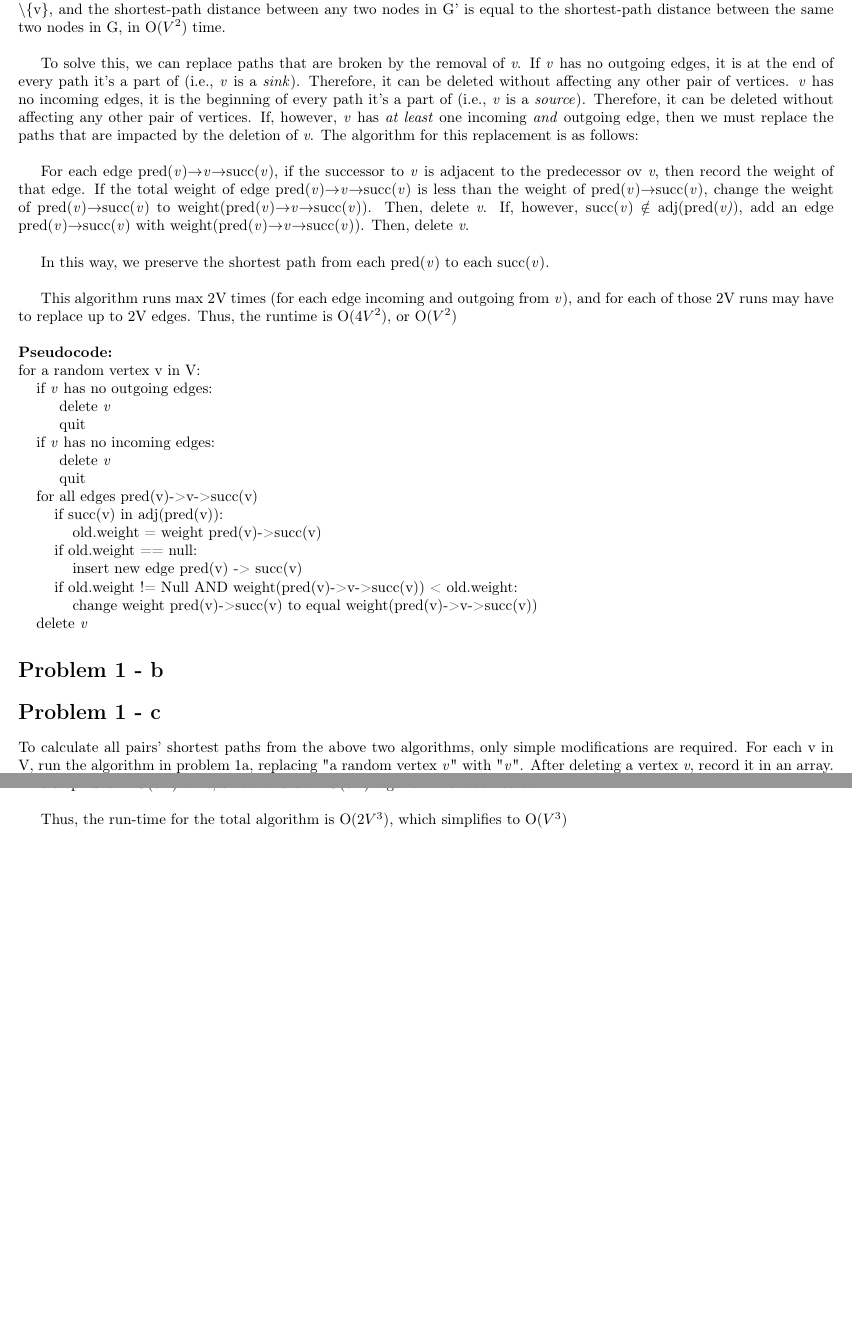
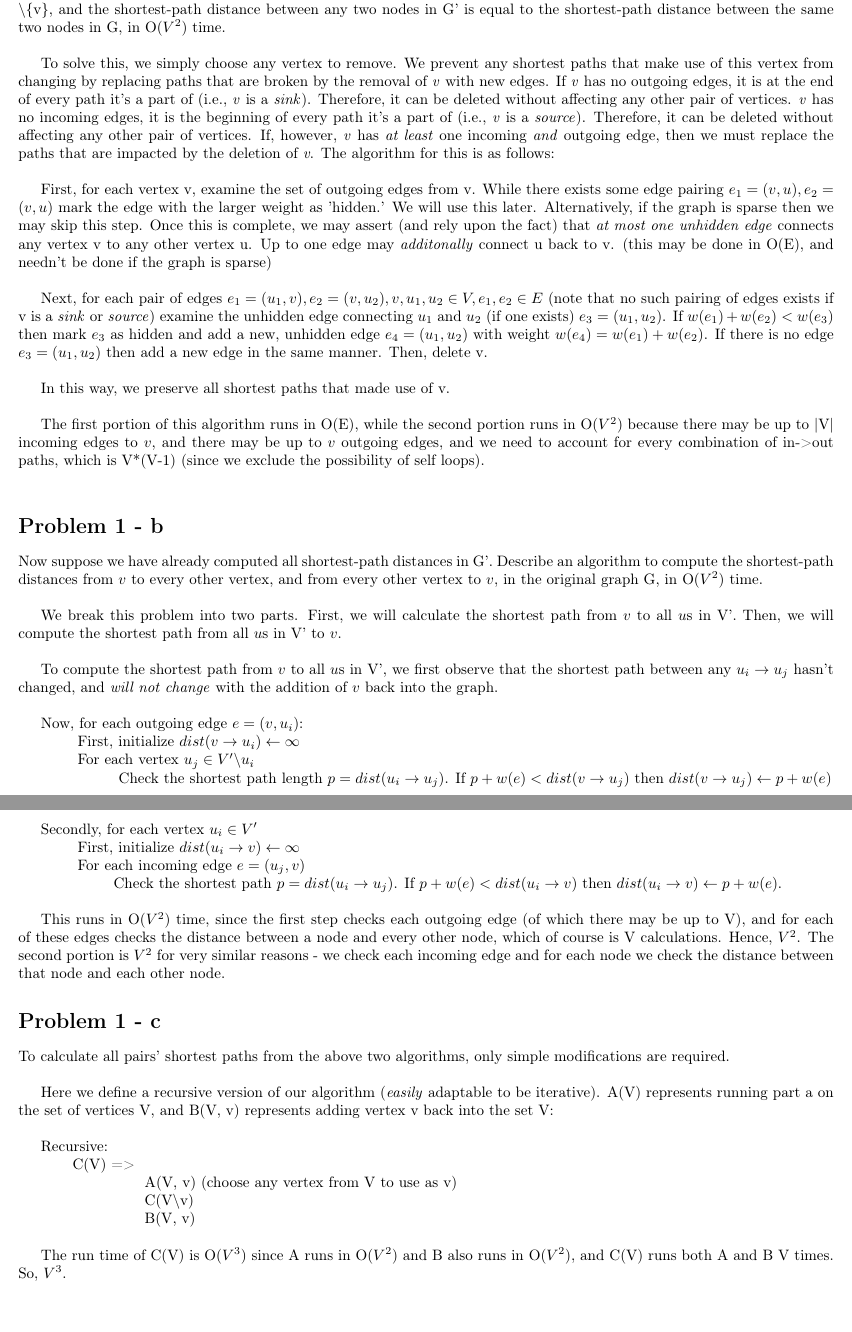
Before and after one commit to milesvdw/GraphTheory, a LaTeX problem sheet (hw4.tex): two parts of pages 1 and 2 of 2, joined at a grey line, cut so that both start at the same text. Compiled offline with pdfLaTeX.

Commit message:
Add files via upload

```diff
--- a/hw4.tex
+++ b/hw4.tex
@@ -17,36 +17,46 @@
 
 \section*{Problem 1 - a}
 How could we delete an arbitrary vertex v from this graph, without changing the shortest-path distance
-between any other pair of vertices? Describe an algorithm that constructs a directed graph G' = (V', E') with weighted edges, where V = V $\textbackslash$\{v\}, and the shortest-path distance between any two nodes in G' is equal to the shortest-path distance between the same two nodes in G, in O($V^2$) time.\\
+between any other pair of vertices? Describe an algorithm that constructs a directed graph G' = (V', E') with weighted edges, where V' = V $\textbackslash$\{v\}, and the shortest-path distance between any two nodes in G' is equal to the shortest-path distance between the same two nodes in G, in O($V^2$) time.\\
 
-To solve this, we can replace paths that are broken by the removal of \textit{v}. If \textit{v} has no outgoing edges, it is at the end of every path it's a part of (i.e., \textit{v} is a \textit{sink}). Therefore, it can be deleted without affecting any other pair of vertices. \textit{v} has no incoming edges, it is the beginning of every path it's a part of (i.e., \textit{v} is a \textit{source}). Therefore, it can be deleted without affecting any other pair of vertices. If, however, \textit{v} has \textit{at least} one incoming \textit{and} outgoing edge, then we must replace the paths that are impacted by the deletion of \textit{v}. The algorithm for this replacement is as follows: \\
+To solve this, we simply choose any vertex to remove. We prevent any shortest paths that make use of this vertex from changing by replacing paths that are broken by the removal of \textit{v} with new edges. If \textit{v} has no outgoing edges, it is at the end of every path it's a part of (i.e., \textit{v} is a \textit{sink}). Therefore, it can be deleted without affecting any other pair of vertices. \textit{v} has no incoming edges, it is the beginning of every path it's a part of (i.e., \textit{v} is a \textit{source}). Therefore, it can be deleted without affecting any other pair of vertices. If, however, \textit{v} has \textit{at least} one incoming \textit{and} outgoing edge, then we must replace the paths that are impacted by the deletion of \textit{v}. The algorithm for this is as follows: \\
 
-For each edge pred(\textit{v})$\rightarrow$\textit{v}$\rightarrow$succ(\textit{v}), if the successor to \textit{v} is adjacent to the predecessor ov \textit{v}, then record the weight of that edge. If the total weight of edge pred(\textit{v})$\rightarrow$\textit{v}$\rightarrow$succ(\textit{v}) is less than the weight of pred(\textit{v})$\rightarrow$succ(\textit{v}), change the weight of  pred(\textit{v})$\rightarrow$succ(\textit{v}) to weight(pred(\textit{v})$\rightarrow$\textit{v}$\rightarrow$succ(\textit{v})). Then, delete \textit{v}. If, however, succ(\textit{v}) $\notin$ adj(pred(\textit{v)}), add an edge pred(\textit{v})$\rightarrow$succ(\textit{v}) with weight(pred(\textit{v})$\rightarrow$\textit{v}$\rightarrow$succ(\textit{v})). Then, delete \textit{v}. \\
+First, for each vertex v, examine the set of outgoing edges from v. While there exists some edge pairing $e_1 = (v, u), e_2 = (v, u)$ mark the edge with the larger weight as 'hidden.' We will use this later. Alternatively, if the graph is sparse then we may skip this step. Once this is complete, we may assert (and rely upon the fact) that \emph{at most one unhidden edge} connects any vertex v to any other vertex u. Up to one edge may \emph{additonally} connect u back to v. (this may be done in O(E), and needn't be done if the graph is sparse)\\
 
-In this way, we preserve the shortest path from each pred(\textit{v}) to each succ(\textit{v}).\\
+Next, for each pair of edges $e_1 = (u_1, v), e_2 = (v, u_2), v, u_1, u_2 \in{V}, e_1, e_2 \in{E}$ (note that no such pairing of edges exists if v is a \emph{sink} or \emph{source}) examine the unhidden edge connecting $u_1$ and $u_2$ (if one exists) $e_3 = (u_1, u_2)$. If $w(e_1) + w(e_2) < w(e_3)$ then mark $e_3$ as hidden and add a new, unhidden edge $e_4 = (u_1, u_2)$ with weight $w(e_4) = w(e_1) + w(e_2)$. If there is no edge $e_3 = (u_1, u_2)$  then add a new edge in the same manner. Then, delete v. \\
 
-This algorithm runs max 2V times (for each edge incoming and outgoing from \textit{v}), and for each of those 2V runs may have to replace up to 2V edges. Thus, the runtime is O(4$V^2$), or O($V^2$)  \\
+In this way, we preserve all shortest paths that made use of v.\\
 
-\noindent \textbf{Pseudocode:}
+The first portion of this algorithm runs in O(E), while the second portion runs in O($V^2$) because there may be up to |V| incoming edges to $v$, and there may be up to $v$ outgoing edges, and we need to account for every combination of in->out paths, which is V*(V-1) (since we exclude the possibility of self loops).\\
 
-\noindent for a random vertex v in V: \\
-$\tab$if \textit{v} has no outgoing edges:\\
-$\tab$$\tab$ delete \textit{v}\\
-$\tab$$\tab$ quit\\
-$\tab$if \textit{v} has no incoming edges:\\
-$\tab$$\tab$ delete \textit{v}\\
-$\tab$$\tab$ quit\\
-$\tab$for all edges pred(v)->v->succ(v) \\
-$\tab$$\tab$if succ(v) in adj(pred(v)):\\
-$\tab$$\tab$$\tab$old.weight = weight pred(v)->succ(v) \\
-$\tab$$\tab$if old.weight == null:\\
-$\tab$$\tab$$\tab$insert new edge pred(v) -> succ(v)\\
-$\tab$$\tab$if old.weight != Null AND weight(pred(v)->v->succ(v)) < old.weight: \\
-$\tab$$\tab$$\tab$change weight pred(v)->succ(v) to equal weight(pred(v)->v->succ(v))\\
-$\tab$delete \textit{v}
 \section*{Problem 1 - b}
+Now suppose we have already computed all shortest-path distances in G'. Describe an algorithm to compute the shortest-path distances from $v$ to every other vertex, and from every other vertex to $v$, in the original graph G, in O($V^2$) time. \\
+
+We break this problem into two parts. First, we will calculate the shortest path from $v$ to all $u$s in V'. Then, we will compute the shortest path from all $u$s in V' to $v$. \\
+
+To compute the shortest path from $v$ to all $u$s in V', we first observe that the shortest path between any $u_i \rightarrow u_j$ hasn't changed, and \emph{will not change} with the addition of $v$ back into the graph. \\
+
+
+Now, for each outgoing edge $e = (v, u_i)$:\\
+	$\tab$$\tab$$\tab$
+	First, initialize $dist(v \rightarrow u_i) \leftarrow \infty$ \\
+	$\tab$$\tab$$\tab$
+	For each vertex $u_j \in{V'} \textbackslash u_i$ \\
+		$\tab$ $\tab$$\tab$$\tab$$\tab$
+		Check the shortest path length $p = dist(u_i \rightarrow u_j)$. If $p + w(e) <  dist(v \rightarrow u_j)$ then $dist(v \rightarrow u_j) \leftarrow p + w(e)$
+
+Secondly, for each vertex $u_i \in{V'}$ \\
+	$\tab$$\tab$$\tab$
+	First, initialize $dist(u_i \rightarrow v) \leftarrow \infty$ \\
+	$\tab$$\tab$$\tab$
+	For each incoming edge $e = (u_j, v)$ \\
+		$\tab$$\tab$$\tab$$\tab$$\tab$
+		Check the shortest path $p = dist(u_i \rightarrow u_j)$. If $p + w(e) < dist(u_i \rightarrow v)$ then $dist(u_i \rightarrow v) \leftarrow p + w(e)$.\\
+
+This runs in O($V^2$) time, since the first step checks each outgoing edge (of which there may be up to V), and for each of these edges checks the distance between a node and every other node, which of course is V calculations. Hence, $V^2$. The second portion is $V^2$ for very similar reasons - we check each incoming edge and for each node we check the distance between that node and each other node.
+
 
 \section*{Problem 1 - c}
 
-To calculate all pairs' shortest paths from the above two algorithms, only simple modifications are required. For each v in V, run the algorithm in problem 1a, replacing "a random vertex \textit{v}" with "\textit{v}". After deleting a vertex \textit{v}, record it in an array. This step runs in O($V^3$) time since it runs an  O($V^2$) algorithm for each vertex. \\
+To calculate all pairs' shortest paths from the above two algorithms, only simple modifications are required. \\
 
@@ -54,3 +63,14 @@ Then, we have a list of vertices in the order we've deleted them. In LIFO order,
 
-Thus, the run-time for the total algorithm is  O($2V^3$), which simplifies to O($V^3$) \\
+Here we define a recursive version of our algorithm (\emph{easily} adaptable to be iterative).
+A(V) represents running part a on the set of vertices V, and B(V, v) represents adding vertex v back into the set V:\\
+
+Recursive:\\
+$\tab$$\tab$$\tab$C(V) => \\
+$\tab$$\tab$$\tab$$\tab$$\tab$$\tab$$\tab$A(V, v) (choose any vertex from V to use as v) \\
+$\tab$$\tab$$\tab$$\tab$$\tab$$\tab$$\tab$C(V$\textbackslash$v) \\
+$\tab$$\tab$$\tab$$\tab$$\tab$$\tab$$\tab$B(V, v) \\
+
+
+The run time of C(V) is O($V^3$) since A runs in O($V^2$) and B also runs in O($V^2$), and C(V) runs both A and B V times. So, $V^3$.
+
 \end{document}
```
Also changed, not shown: hw4.pdf (added), hw4.tex (1 more changed lines).
